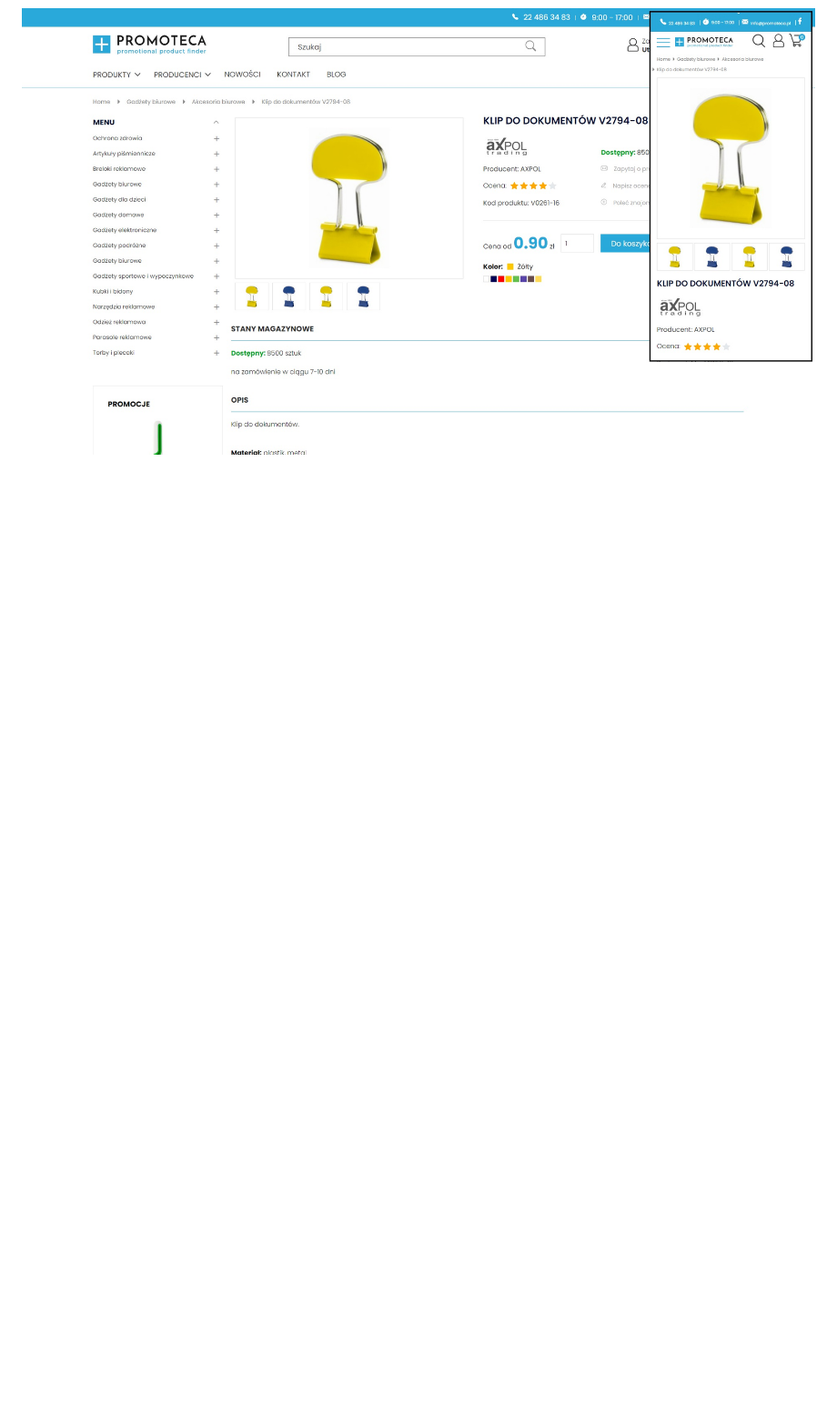
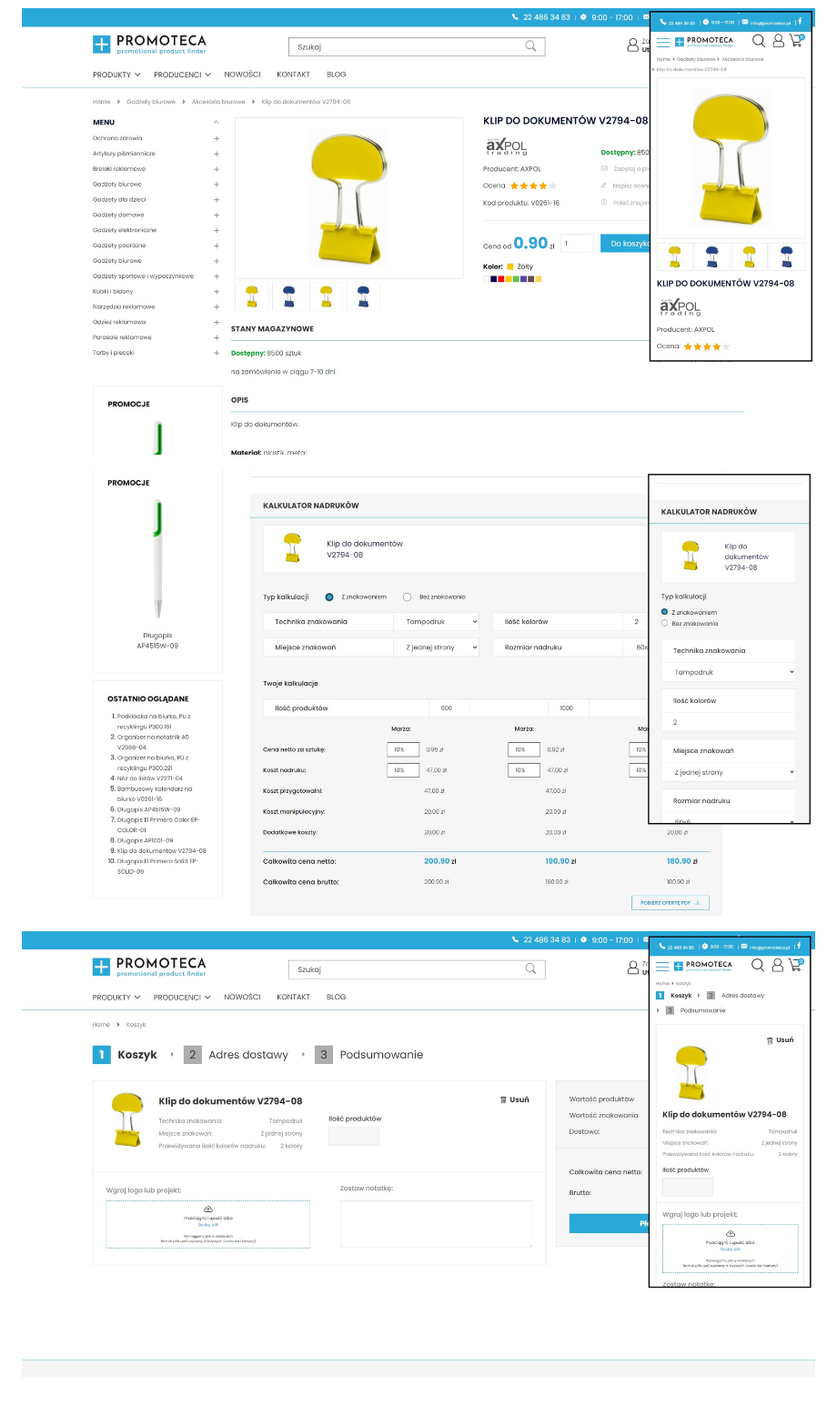
Before and after one commit to goldipl/PROMOTECA, a Markdown page: README.md, the part around the change. Shown: that part at 91% size. Rendered like a GitHub page; pictures changed too: screenshots/promoteca04.jpg (added), screenshots/promoteca05.jpg (added); blank space fills up the shorter version.

Commit message:
add 2 new screenshots

```diff
--- a/README.md
+++ b/README.md
@@ -31,3 +31,7 @@ This work is licensed under a Creative Commons Non-Commercial (CC BY-NC) License
 ![Screenshot](./screenshots/promoteca02.jpg)
 
 ![Screenshot](./screenshots/promoteca03.jpg)
+
+![Screenshot](./screenshots/promoteca04.jpg)
+
+![Screenshot](./screenshots/promoteca05.jpg)
```
